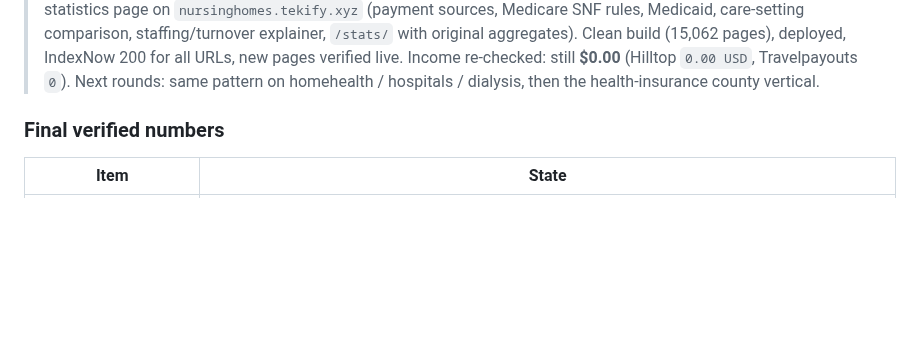
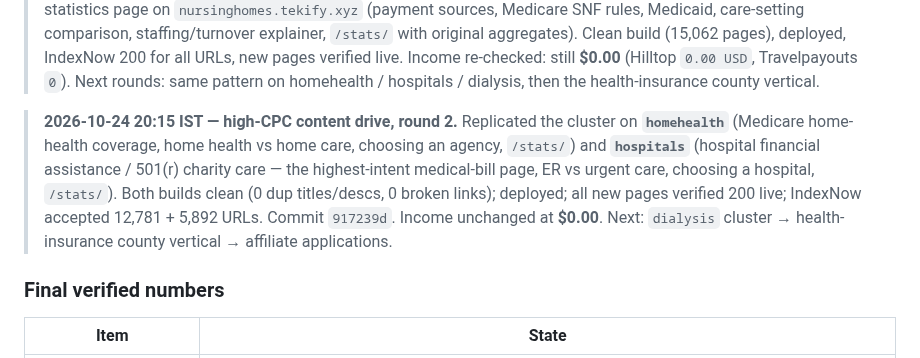
Before and after one commit to hemantsarthak/myds, a Markdown page: docs/STATE.md, the part around the change. Rendered like a GitHub page; blank space fills up the shorter version.

Commit message:
docs: round 2 progress (homehealth + hospitals high-CPC clusters)

```diff
--- a/docs/STATE.md
+++ b/docs/STATE.md
@@ -113,6 +113,14 @@ accepts anonymous submissions.
 > (15,062 pages), deployed, IndexNow 200 for all URLs, new pages verified live. Income re-checked:
 > still **$0.00** (Hilltop `0.00 USD`, Travelpayouts `0`). Next rounds: same pattern on
 > homehealth / hospitals / dialysis, then the health-insurance county vertical.
+
+> **2026-10-24 20:15 IST — high-CPC content drive, round 2.** Replicated the cluster on
+> **`homehealth`** (Medicare home-health coverage, home health vs home care, choosing an agency,
+> `/stats/`) and **`hospitals`** (hospital financial assistance / 501(r) charity care — the
+> highest-intent medical-bill page, ER vs urgent care, choosing a hospital, `/stats/`). Both builds
+> clean (0 dup titles/descs, 0 broken links); deployed; all new pages verified 200 live; IndexNow
+> accepted 12,781 + 5,892 URLs. Commit `917239d`. Income unchanged at **$0.00**.
+> Next: `dialysis` cluster → health-insurance county vertical → affiliate applications.
 
 ### Final verified numbers
 
```
